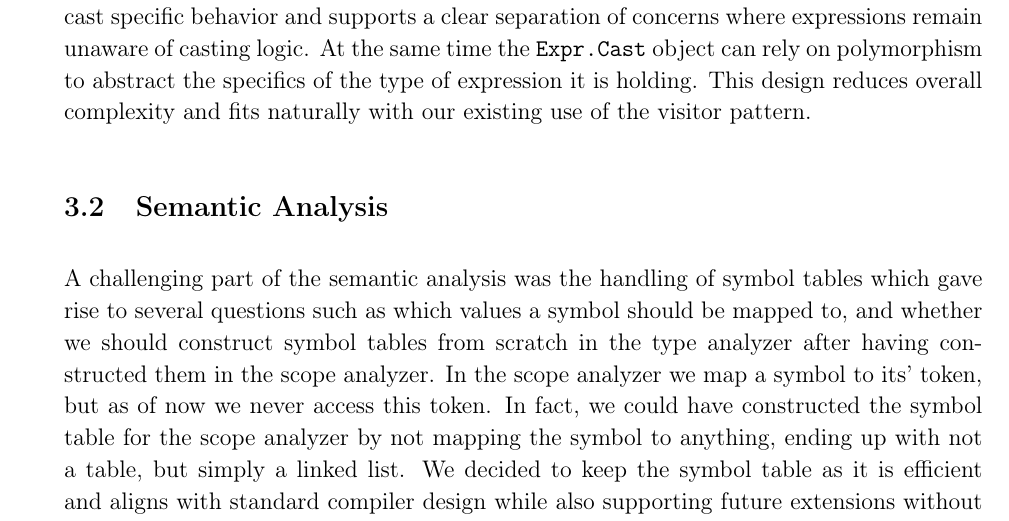
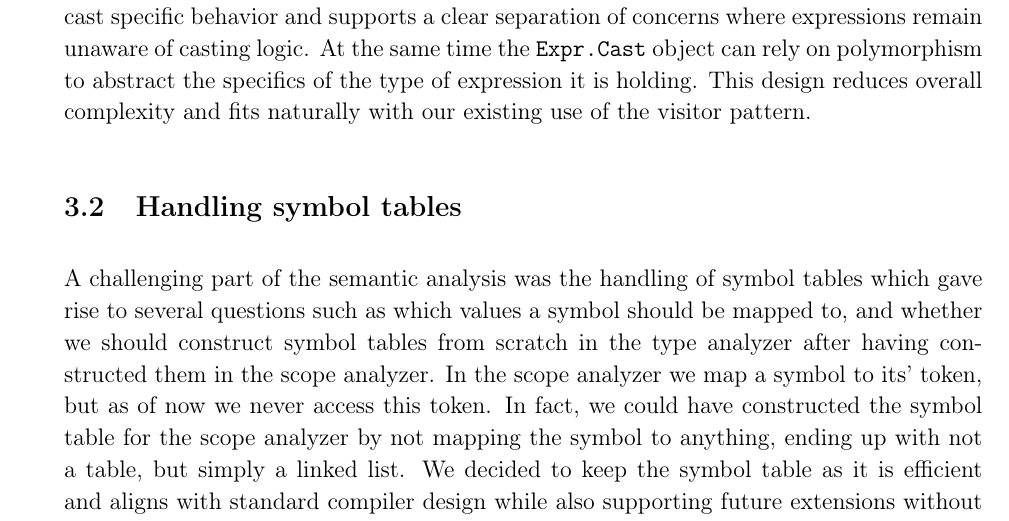
Before and after one commit to LucasBergholdt/CompilerConstruction, a LaTeX document (vvpl-template/report/main.tex, which reads vvpl-template/report/discussion_semantic_analysis.tex): part of page 13 of 14, cut so that both start at the same text. Compiled offline with pdfLaTeX.

Commit message:
overskrift i diskussion

```diff
--- a/vvpl-template/report/discussion_semantic_analysis.tex
+++ b/vvpl-template/report/discussion_semantic_analysis.tex
@@ -1,4 +1,4 @@
-\subsection{Semantic Analysis}
+\subsection{Handling symbol tables}
 A challenging part of the semantic analysis was the handling of symbol tables which gave rise to several questions such as
 which values a symbol should be mapped to, and whether we should construct symbol tables from scratch in the type analyzer after having constructed them in the scope analyzer.
 In the scope analyzer we map a symbol to its' token, but as of now we never access this token. In fact, we could have constructed the symbol table for the scope analyzer
```
